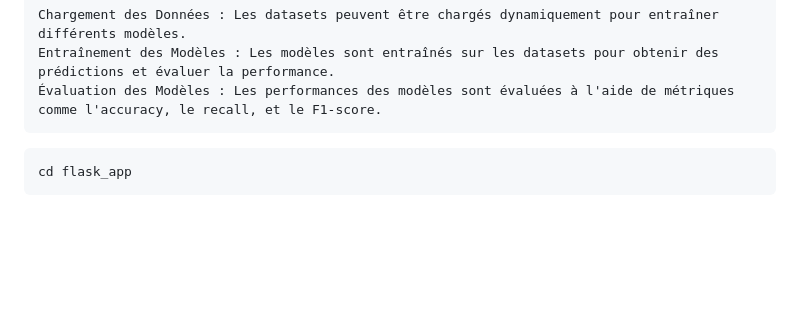
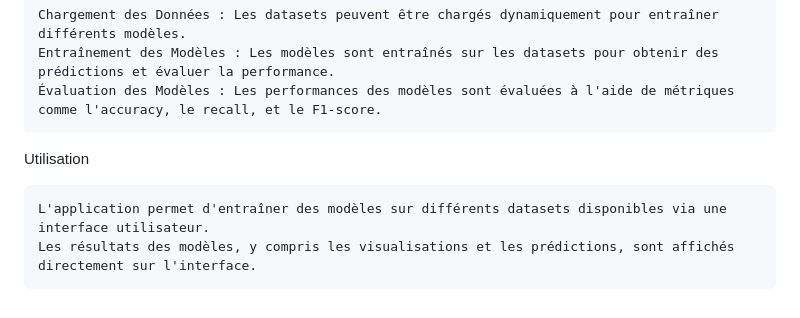
Before and after one commit to BastosT/flask_app, a Markdown page: README.md, the part around the change. GitHub-like rendering; blank space fills up the shorter version.

````diff
--- a/README.md
+++ b/README.md
@@ -58,6 +58,9 @@ L'application permet d'entraîner des modèles sur les datasets disponibles et d
     Chargement des Données : Les datasets peuvent être chargés dynamiquement pour entraîner différents modèles.
     Entraînement des Modèles : Les modèles sont entraînés sur les datasets pour obtenir des prédictions et évaluer la performance.
     Évaluation des Modèles : Les performances des modèles sont évaluées à l'aide de métriques comme l'accuracy, le recall, et le F1-score.
-``` git clone https://github.com/BastosT/flask_app.git
-cd flask_app
- ```
+
+
+Utilisation
+
+    L'application permet d'entraîner des modèles sur différents datasets disponibles via une interface utilisateur.
+    Les résultats des modèles, y compris les visualisations et les prédictions, sont affichés directement sur l'interface.
````
